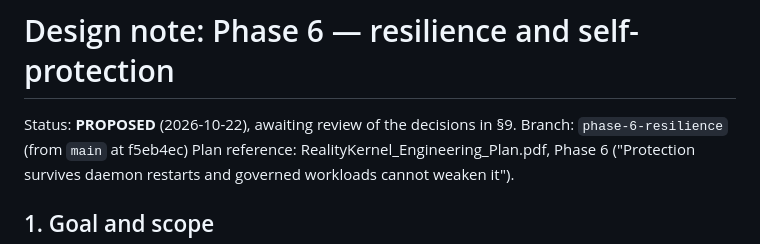
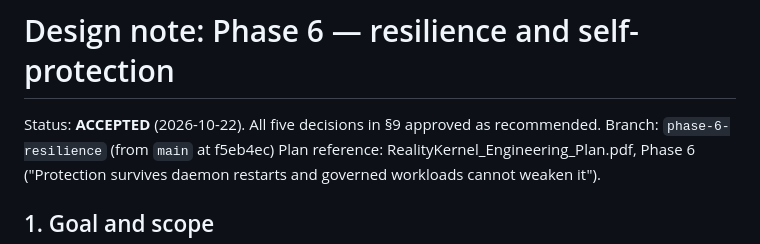
Before and after one commit to Keter-Lab/reality-kernel, a Markdown page: docs/design/phase-6.md, the part around the change. GitHub-like rendering.

Commit message:
docs(phase-6): design accepted
Co-Authored-By: Claude Opus 5.5 <noreply@anthropic.com>

```diff
--- a/docs/design/phase-6.md
+++ b/docs/design/phase-6.md
@@ -1,6 +1,6 @@
 # Design note: Phase 6 — resilience and self-protection
 
-Status: **PROPOSED** (2026-10-22), awaiting review of the decisions in §9.
+Status: **ACCEPTED** (2026-10-22). All five decisions in §9 approved as recommended.
 Branch: `phase-6-resilience` (from `main` at f5eb4ec)
 Plan reference: RealityKernel_Engineering_Plan.pdf, Phase 6 ("Protection
 survives daemon restarts and governed workloads cannot weaken it").
```
